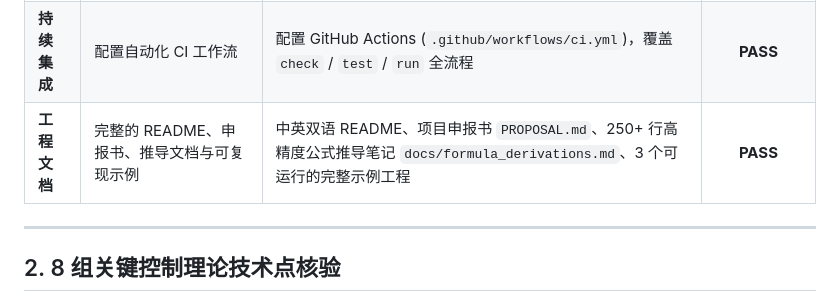
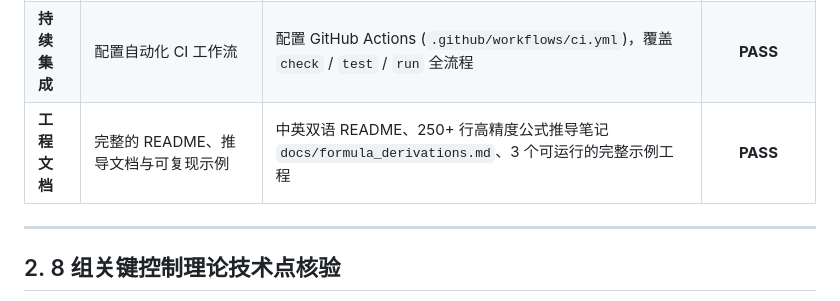
Before and after one commit to lycvvt/mooncontrol, a Markdown page: docs/ACCEPTANCE.md, the part around the change. Drawn GitHub-style.

```diff
--- a/docs/ACCEPTANCE.md
+++ b/docs/ACCEPTANCE.md
@@ -18,7 +18,7 @@
 | **高精度保证** | 仿真与解析解误差需对齐控制理论公式 | 一阶与二阶阶跃响应仿真值与理论解析解最大绝对误差达到 **$10^{-14}$ 量级**，远高于赛事要求的 $10^{-9}$ | **EXCELLENT** |
 | **版本管理** | Git 规范提交次数 > 10 次，提交记录原子清晰 | 采用语义化 commit 消息（`chore:`, `feat:`, `docs:`），保留连续可追踪的演进过程 | **PASS** |
 | **持续集成** | 配置自动化 CI 工作流 | 配置 GitHub Actions (`.github/workflows/ci.yml`)，覆盖 `check` / `test` / `run` 全流程 | **PASS** |
-| **工程文档** | 完整的 README、申报书、推导文档与可复现示例 | 中英双语 README、项目申报书 `PROPOSAL.md`、250+ 行高精度公式推导笔记 `docs/formula_derivations.md`、3 个可运行的完整示例工程 | **PASS** |
+| **工程文档** | 完整的 README、推导文档与可复现示例 | 中英双语 README、250+ 行高精度公式推导笔记 `docs/formula_derivations.md`、3 个可运行的完整示例工程 | **PASS** |
 
 ---
 
```
Also changed, not shown: PROPOSAL.md (deleted, +0 -65 lines), README.md (+0 -2 lines).
